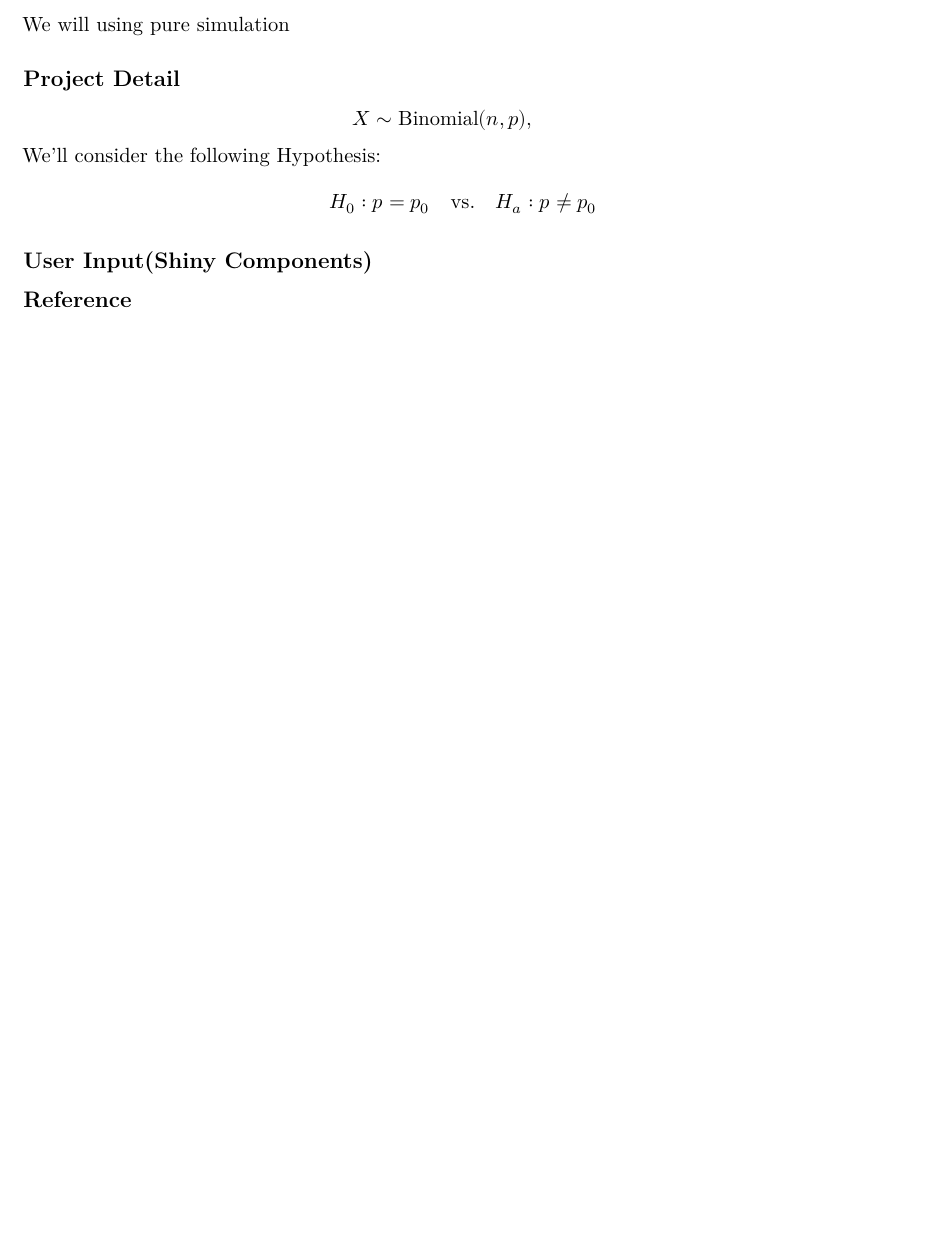
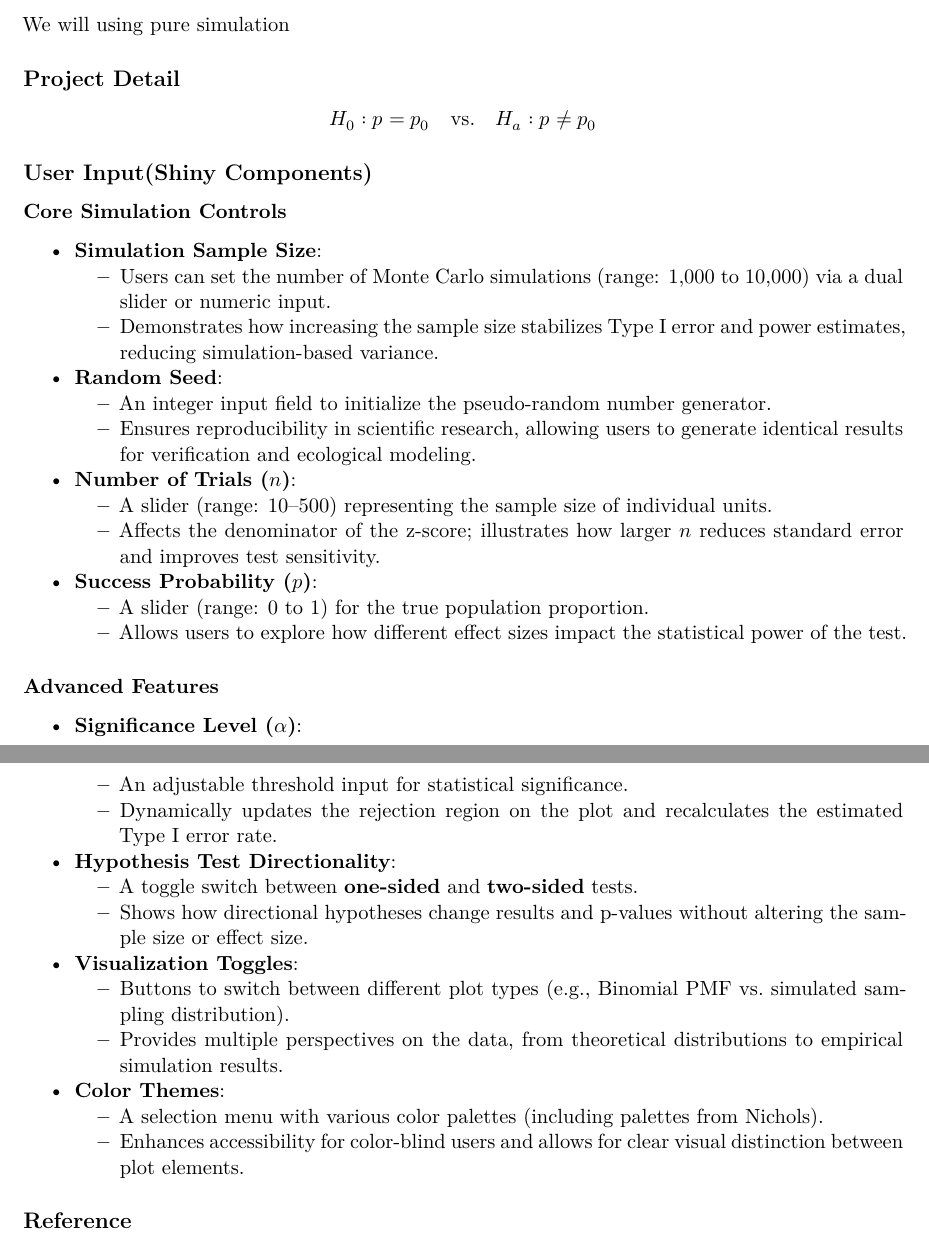
Before and after one commit to valeriepan/Survive-380-Anna-the-best, an R Markdown document (Submissions/Proposal.Rmd): part of page 1 of 2 before the commit and two parts of pages 1 and 2 of 2 after it, the two joined at a grey line, cut so that both start at the same text, the shorter picture padded with empty space. Rendered offline with R 4.5, knitr and Pandoc, then LaTeX, with nearby package versions.

Commit message:
updeate inputs

```diff
--- a/Submissions/Proposal.Rmd
+++ b/Submissions/Proposal.Rmd
@@ -23,16 +23,39 @@ Monte Carlo Simulation of a Hypothesis Test of Binomially Distributed Samples [O
 We will using pure simulation
 
 ## Project Detail
-
-$$
-X \sim \text{Binomial}(n, p), \qquad
-$$
-We'll consider the following Hypothesis:
 $$
 H_0: p = p_0 \quad \text{vs.} \quad H_a: p \neq p_0
 $$
 
 ## User Input(Shiny Components)
+
+### Core Simulation Controls
+- **Simulation Sample Size**:
+    - Users can set the number of Monte Carlo simulations (range: 1,000 to 10,000) via a dual slider or numeric input.
+    - Demonstrates how increasing the sample size stabilizes Type I error and power estimates, reducing simulation-based variance.
+- **Random Seed**:
+    - An integer input field to initialize the pseudo-random number generator.
+    - Ensures reproducibility in scientific research, allowing users to generate identical results for verification and ecological modeling.
+- **Number of Trials ($n$)**:
+    - A slider (range: 10–500) representing the sample size of individual units.
+    - Affects the denominator of the z-score; illustrates how larger $n$ reduces standard error and improves test sensitivity.
+- **Success Probability ($p$)**:
+    - A slider (range: 0 to 1) for the true population proportion.
+    - Allows users to explore how different effect sizes impact the statistical power of the test.
+
+### Advanced Features
+- **Significance Level ($\alpha$)**:
+    - An adjustable threshold input for statistical significance.
+    - Dynamically updates the rejection region on the plot and recalculates the estimated Type I error rate.
+- **Hypothesis Test Directionality**:
+    - A toggle switch between **one-sided** and **two-sided** tests.
+    - Shows how directional hypotheses change results and p-values without altering the sample size or effect size.
+- **Visualization Toggles**:
+    - Buttons to switch between different plot types (e.g., Binomial PMF vs. simulated sampling distribution).
+    - Provides multiple perspectives on the data, from theoretical distributions to empirical simulation results.
+- **Color Themes**:
+    - A selection menu with various color palettes (including palettes from @nichols2026).
+    - Enhances accessibility for color-blind users and allows for clear visual distinction between plot elements.
 
 ## Reference
 
```
